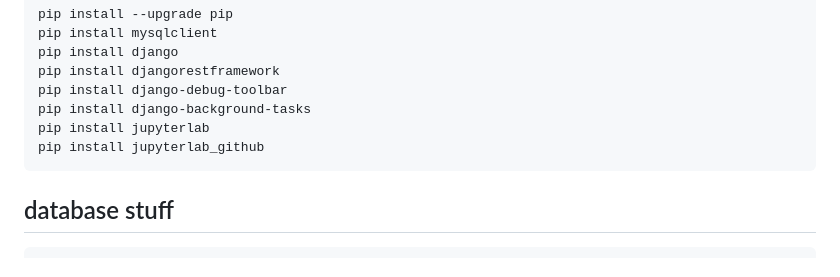
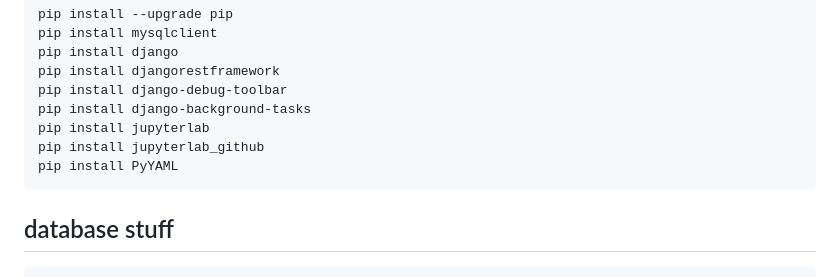
Before and after one commit to mikekuriger/ssvm, a Markdown page: README.md, the part around the change. Rendered like a GitHub page.

````diff
--- a/README.md
+++ b/README.md
@@ -103,6 +103,7 @@ pip install django-debug-toolbar
 pip install django-background-tasks
 pip install jupyterlab
 pip install jupyterlab_github
+pip install PyYAML
 ```
 
 ## database stuff
````
